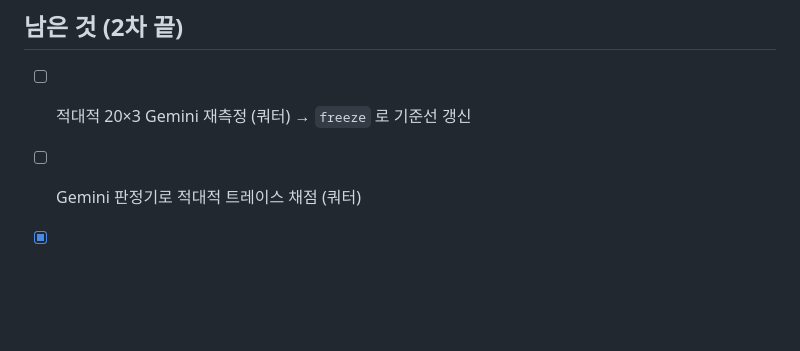
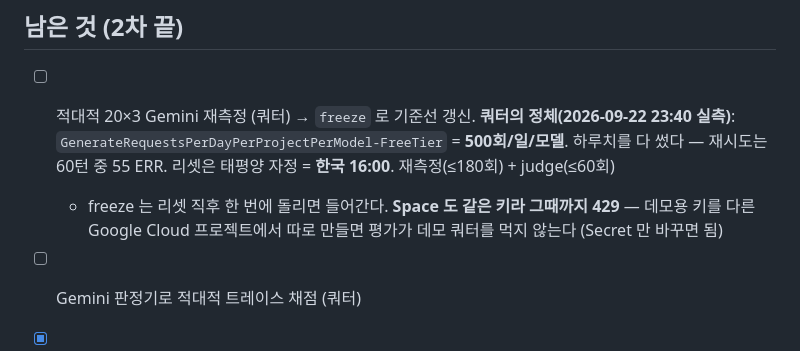
Before and after one commit to gayeoniee/dog-care-agent, a Markdown page: docs/roadmap.md, the part around the change. Drawn GitHub-style; blank space fills up the shorter version.

Commit message:
재측정을 막는 429 가 무엇인지 몰라 무작정 다시 돌리던 것
무료 티어는 모델당 하루 500회다. 오늘치를 다 써서 60턴 중 55턴이 ERR 로 끝났고,
그 결과 파일은 지웠다(freeze 가 집어 가면 안 된다). 리셋은 한국 16:00. Space 도
같은 키를 써서 그때까지 429 — 데모용 키를 따로 두는 게 답이라 로드맵에 적었다.

Co-Authored-By: Claude Fable 5.1 <noreply@anthropic.com>
Claude-Session: https://claude.ai/code/session_01F58XNu9sPsPjuGt1b3TQtL

```diff
--- a/docs/roadmap.md
+++ b/docs/roadmap.md
@@ -91,7 +91,11 @@ GitHub Pages 는 정적 파일만 서빙한다. 파이썬·토치·postgres 는
 
 ## 남은 것 (2차 끝)
 
-- [ ] 적대적 20×3 Gemini 재측정 (쿼터) → `freeze` 로 기준선 갱신
+- [ ] 적대적 20×3 Gemini 재측정 (쿼터) → `freeze` 로 기준선 갱신.
+  **쿼터의 정체(2026-09-22 23:40 실측)**: `GenerateRequestsPerDayPerProjectPerModel-FreeTier` = **500회/일/모델**.
+  하루치를 다 썼다 — 재시도는 60턴 중 55 ERR. 리셋은 태평양 자정 = **한국 16:00**. 재측정(≤180회) + judge(≤60회)
+  + freeze 는 리셋 직후 한 번에 돌리면 들어간다. **Space 도 같은 키라 그때까지 429** — 데모용 키를 다른
+  Google Cloud 프로젝트에서 따로 만들면 평가가 데모 쿼터를 먹지 않는다 (Secret 만 바꾸면 됨)
 - [ ] Gemini 판정기로 적대적 트레이스 채점 (쿼터)
 - [x] 로컬 모델 최종 선택 — **qwen3:8b (8K 변형 `qwen3-8k`)**, 사용자 선택 2026-09-22. `.env.example` (B) 블록
 - [x] D2 HF Spaces 라이브 데모 — **https://huggingface.co/spaces/gayoniee/dog-care-agent** (2026-09-22, RUNNING · `/api/health` 200). 공개 전환과 함께. **Docker SDK 가 유료로
```
